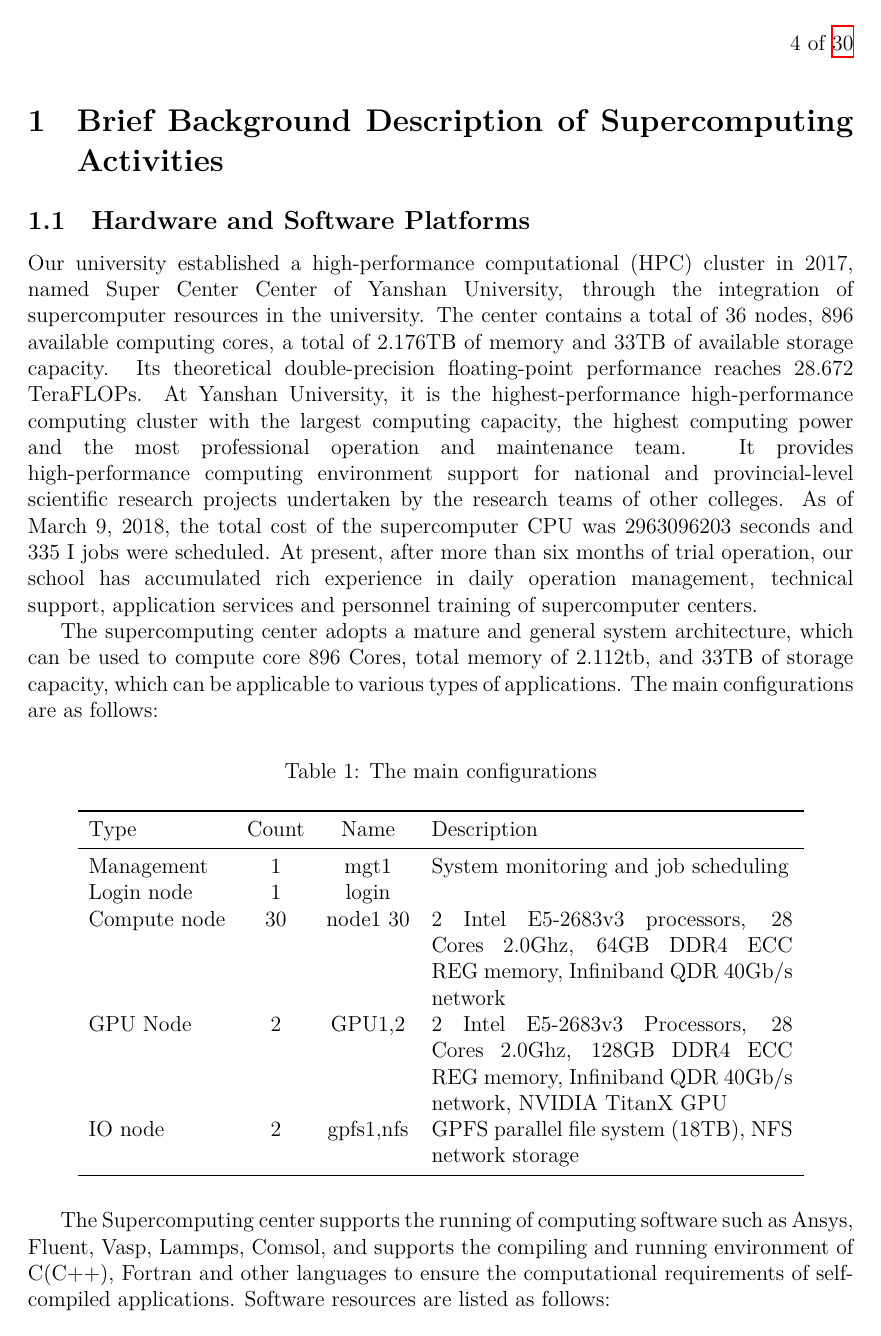
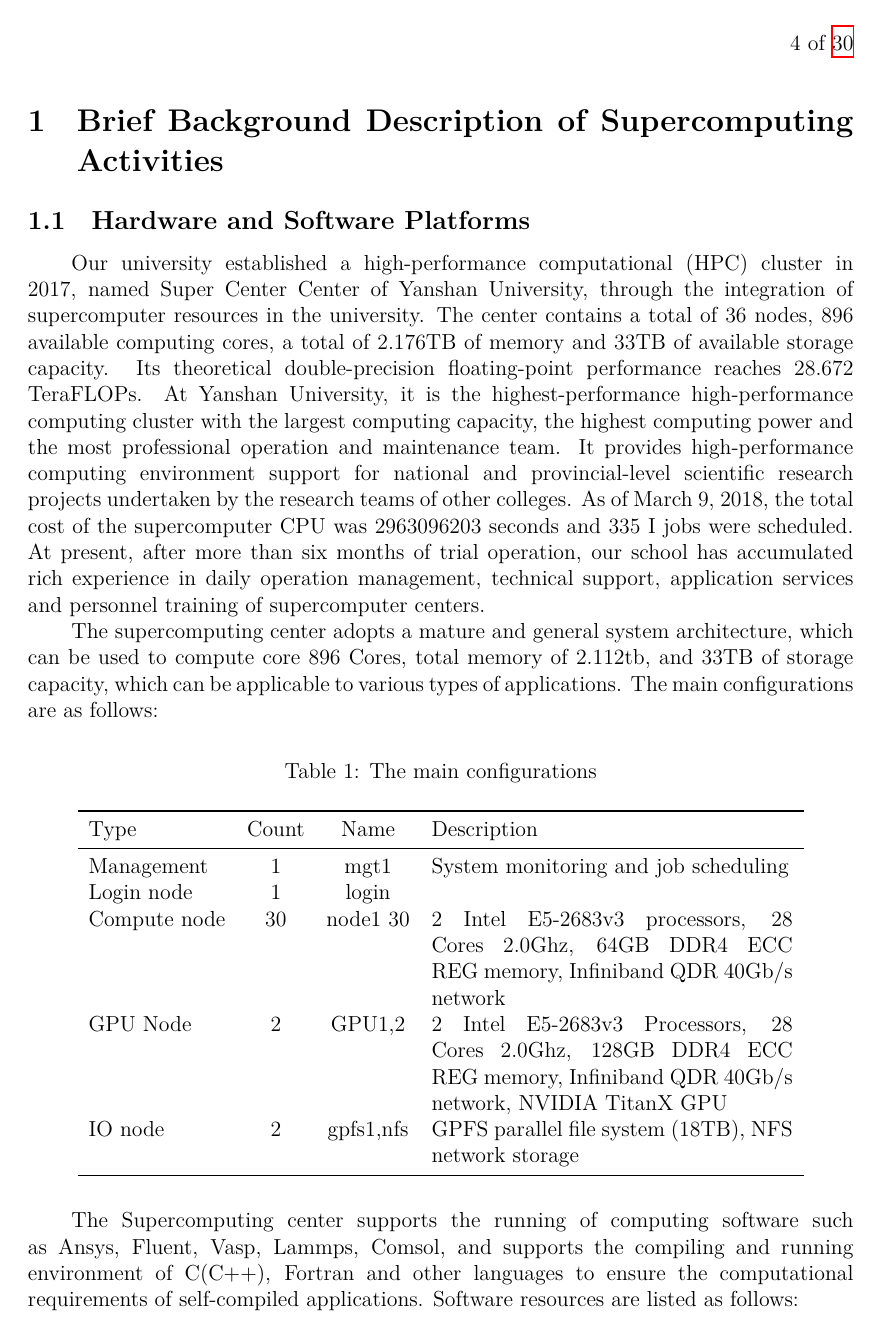
Before and after one commit to yuna2017/asc25_tuboshu, a LaTeX document (main.tex): page 4 of 30. Compiled offline with XeLaTeX.

Commit message:
add first line indent

```diff
--- a/main.tex
+++ b/main.tex
@@ -17,6 +17,7 @@
 \usepackage{amsmath}
 \usepackage{algorithm}
 \usepackage{algpseudocode}
+\usepackage{indentfirst}
 \usepackage{amsmath}  % Add this line
 \DeclareMathOperator*{\argmax}{arg\,max}  % Add this line
 
@@ -72,6 +73,8 @@
 \emergencystretch=\maxdimen
 \hyphenpenalty=10000
 \hbadness=10000
+
+\setlength{\parindent}{2em}  % 设置段落缩进为2个字符宽度
 
 \begin{document}
 
```
